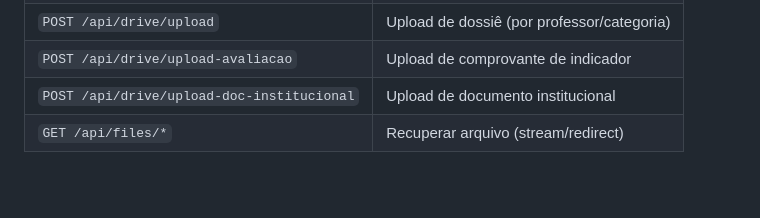
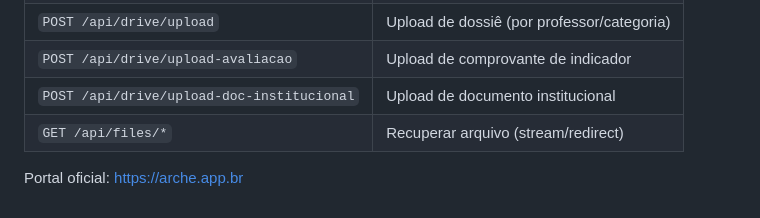
Before and after one commit to jadsmoura/arche, a Markdown page: README.md, the part around the change. Rendered like a GitHub page; blank space fills up the shorter version.

Commit message:
Adiciona link do portal oficial ao README
Co-Authored-By: Claude Fable 5 <noreply@anthropic.com>
Claude-Session: https://claude.ai/code/session_01NHFQnoCs7uuMgVw2GpvUD1

```diff
--- a/README.md
+++ b/README.md
@@ -97,3 +97,5 @@ Para os uploads irem direto para uma pasta do seu Google Drive:
 | `POST /api/drive/upload-avaliacao` | Upload de comprovante de indicador |
 | `POST /api/drive/upload-doc-institucional` | Upload de documento institucional |
 | `GET /api/files/*` | Recuperar arquivo (stream/redirect) |
+
+Portal oficial: https://arche.app.br
```
